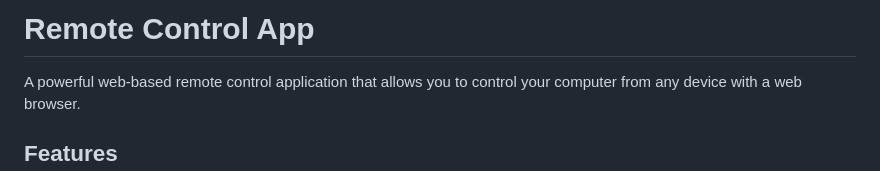
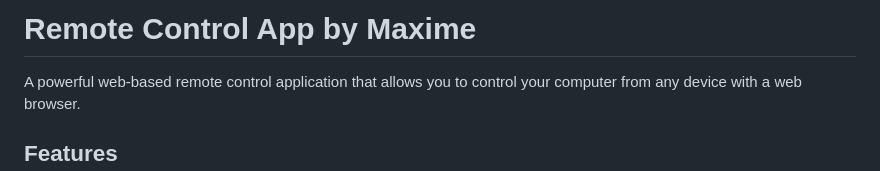
Before and after one commit to M0XBYtv/Remote_control, a Markdown page: README.md, the part around the change. Drawn GitHub-style.

```diff
--- a/README.md
+++ b/README.md
@@ -1,4 +1,4 @@
-# Remote Control App
+# Remote Control App by Maxime
 
 A powerful web-based remote control application that allows you to control your computer from any device with a web browser.
 
```
